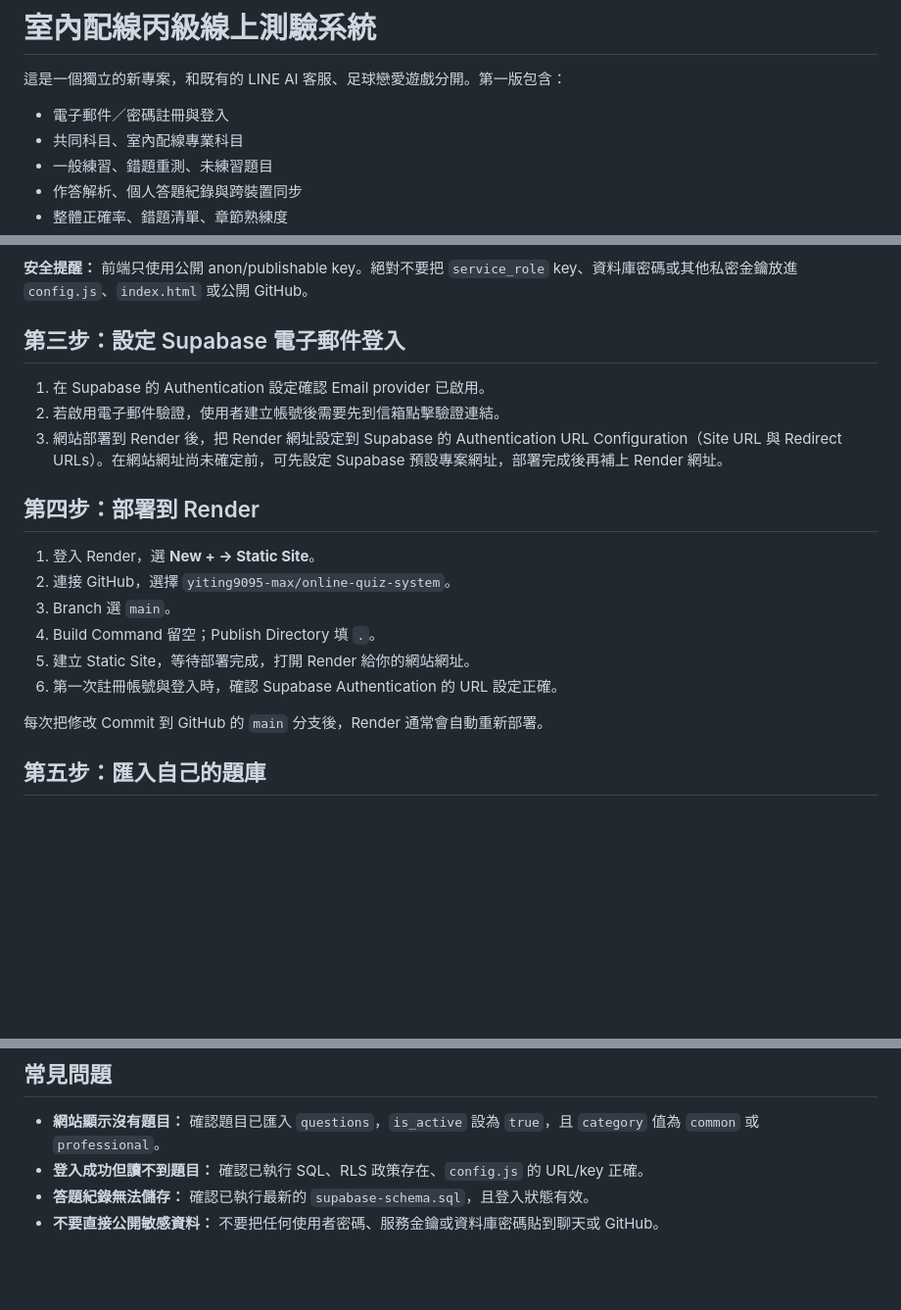
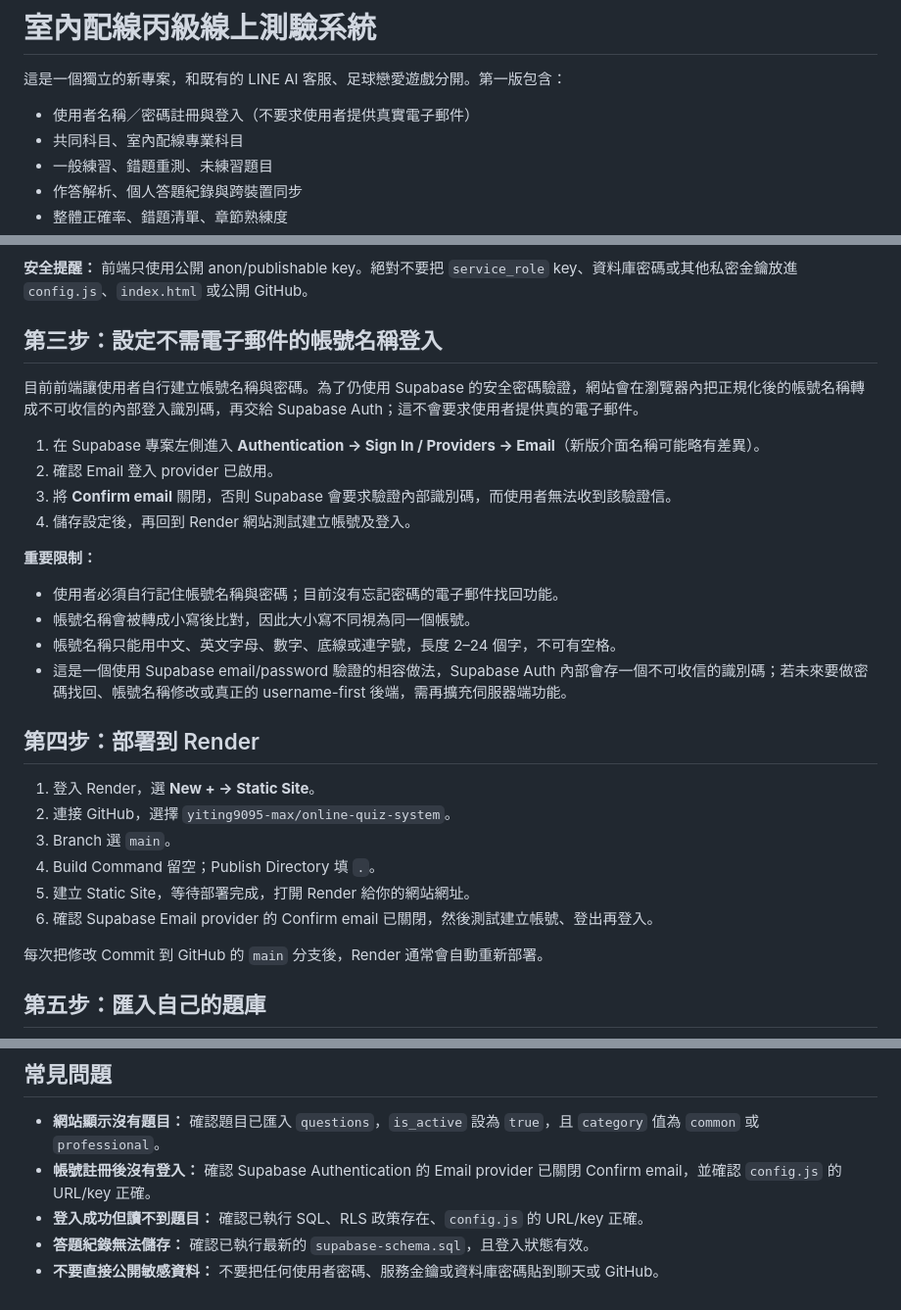
Before and after one commit to yiting9095-max/online-quiz-system, a Markdown page: README.md, 3 parts joined by grey strips. Shown at 98% size. GitHub-like rendering; blank space fills up the shorter version.

Commit message:
更新免電子郵件的帳號登入設定說明

```diff
--- a/README.md
+++ b/README.md
@@ -2,7 +2,7 @@
 
 這是一個獨立的新專案，和既有的 LINE AI 客服、足球戀愛遊戲分開。第一版包含：
 
-- 電子郵件／密碼註冊與登入
+- 使用者名稱／密碼註冊與登入（不要求使用者提供真實電子郵件）
 - 共同科目、室內配線專業科目
 - 一般練習、錯題重測、未練習題目
 - 作答解析、個人答題紀錄與跨裝置同步
@@ -39,11 +39,20 @@
 
 **安全提醒：** 前端只使用公開 anon/publishable key。絕對不要把 `service_role` key、資料庫密碼或其他私密金鑰放進 `config.js`、`index.html` 或公開 GitHub。
 
-## 第三步：設定 Supabase 電子郵件登入
+## 第三步：設定不需電子郵件的帳號名稱登入
 
-1. 在 Supabase 的 Authentication 設定確認 Email provider 已啟用。
-2. 若啟用電子郵件驗證，使用者建立帳號後需要先到信箱點擊驗證連結。
-3. 網站部署到 Render 後，把 Render 網址設定到 Supabase 的 Authentication URL Configuration（Site URL 與 Redirect URLs）。在網站網址尚未確定前，可先設定 Supabase 預設專案網址，部署完成後再補上 Render 網址。
+目前前端讓使用者自行建立帳號名稱與密碼。為了仍使用 Supabase 的安全密碼驗證，網站會在瀏覽器內把正規化後的帳號名稱轉成不可收信的內部登入識別碼，再交給 Supabase Auth；這不會要求使用者提供真的電子郵件。
+
+1. 在 Supabase 專案左側進入 **Authentication → Sign In / Providers → Email**（新版介面名稱可能略有差異）。
+2. 確認 Email 登入 provider 已啟用。
+3. 將 **Confirm email** 關閉，否則 Supabase 會要求驗證內部識別碼，而使用者無法收到該驗證信。
+4. 儲存設定後，再回到 Render 網站測試建立帳號及登入。
+
+**重要限制：**
+- 使用者必須自行記住帳號名稱與密碼；目前沒有忘記密碼的電子郵件找回功能。
+- 帳號名稱會被轉成小寫後比對，因此大小寫不同視為同一個帳號。
+- 帳號名稱只能用中文、英文字母、數字、底線或連字號，長度 2–24 個字，不可有空格。
+- 這是一個使用 Supabase email/password 驗證的相容做法，Supabase Auth 內部會存一個不可收信的識別碼；若未來要做密碼找回、帳號名稱修改或真正的 username-first 後端，需再擴充伺服器端功能。
 
 ## 第四步：部署到 Render
 
@@ -52,7 +61,7 @@
 3. Branch 選 `main`。
 4. Build Command 留空；Publish Directory 填 `.`。
 5. 建立 Static Site，等待部署完成，打開 Render 給你的網站網址。
-6. 第一次註冊帳號與登入時，確認 Supabase Authentication 的 URL 設定正確。
+6. 確認 Supabase Email provider 的 Confirm email 已關閉，然後測試建立帳號、登出再登入。
 
 每次把修改 Commit 到 GitHub 的 `main` 分支後，Render 通常會自動重新部署。
 
@@ -84,6 +93,7 @@
 ## 常見問題
 
 - **網站顯示沒有題目：** 確認題目已匯入 `questions`，`is_active` 設為 `true`，且 `category` 值為 `common` 或 `professional`。
+- **帳號註冊後沒有登入：** 確認 Supabase Authentication 的 Email provider 已關閉 Confirm email，並確認 `config.js` 的 URL/key 正確。
 - **登入成功但讀不到題目：** 確認已執行 SQL、RLS 政策存在、`config.js` 的 URL/key 正確。
 - **答題紀錄無法儲存：** 確認已執行最新的 `supabase-schema.sql`，且登入狀態有效。
 - **不要直接公開敏感資料：** 不要把任何使用者密碼、服務金鑰或資料庫密碼貼到聊天或 GitHub。
```
